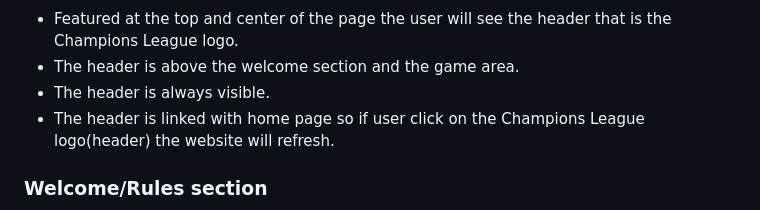
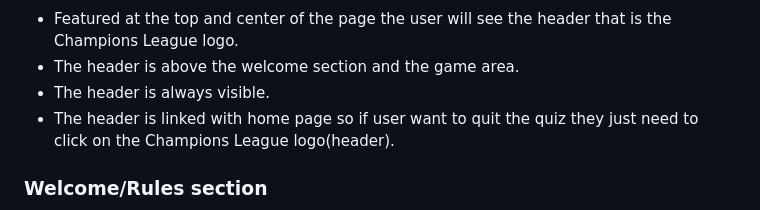
Before and after one commit to Code-Institute-Submissions/balennouri-balennouri-project2, a Markdown page: README.md, the part around the change. Rendered like a GitHub page.

Commit message:
Add some content to read me.

```diff
--- a/README.md
+++ b/README.md
@@ -115,7 +115,7 @@ The Champions League website is made up from a single page and it’s hiding the
 - Featured at the top and center of the page the user will see the header that is the Champions League logo.
 - The header is above the welcome section and the game area.
 - The header is always visible.
-- The header is linked with home page so if user click on the Champions League logo(header) the website will refresh.
+- The header is linked with home page so if user want to quit the quiz they just need to click on the Champions League logo(header).
 
 ### Welcome/Rules section
 
```
